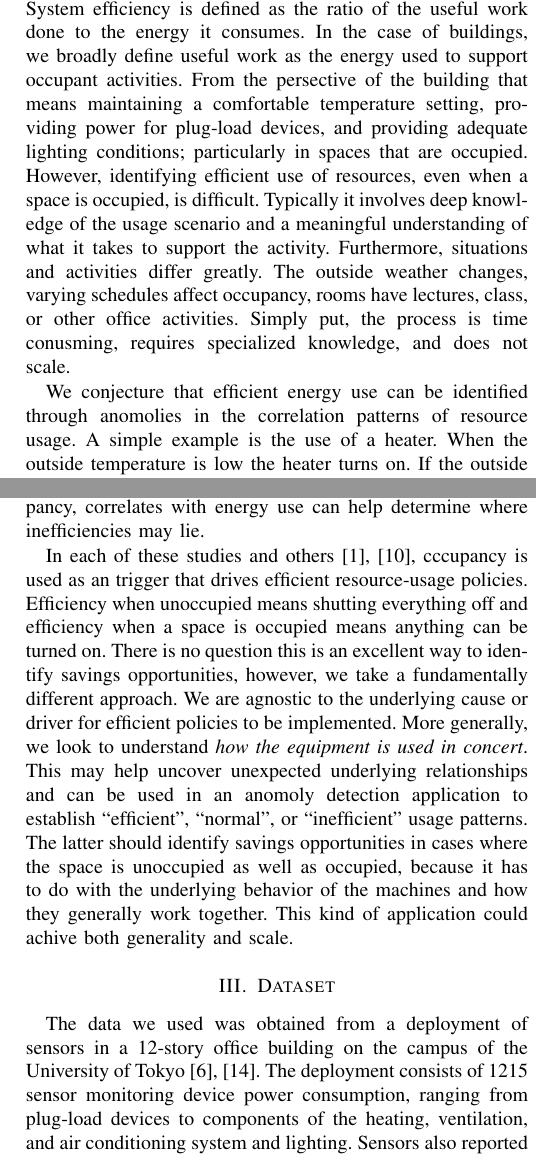
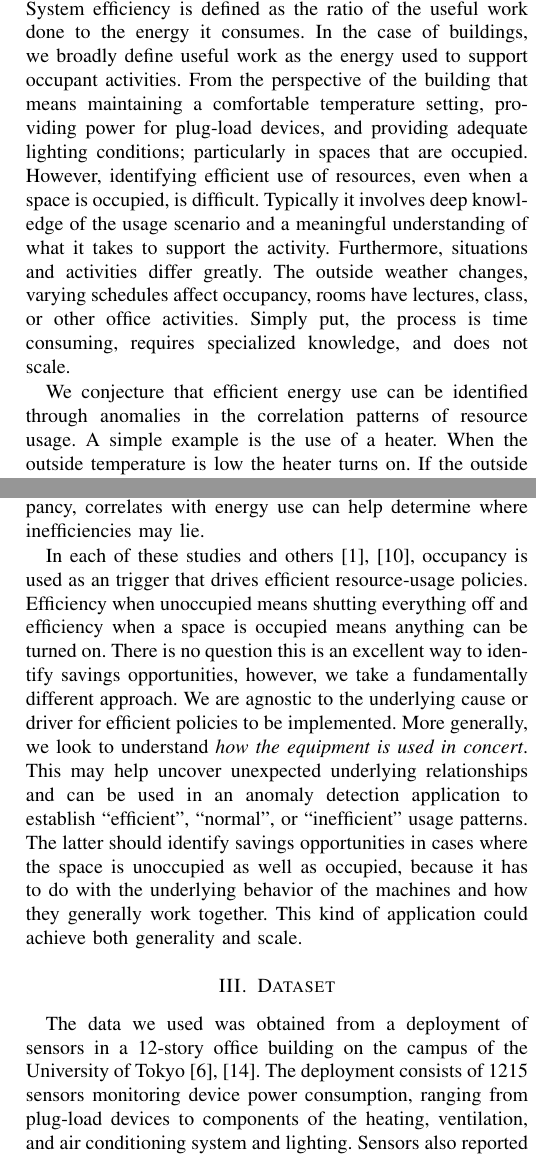
Before and after one commit to jortizcs/papers, a LaTeX paper (IoT-App2012.tex, which reads dataset.tex, intro.tex, related.tex): two parts of the columns of pages 1 and 2 of 6, joined at a grey line, cut so that both start at the same text. Compiled offline with pdfLaTeX.

Commit message:
a few typos

```diff
--- a/dataset.tex
+++ b/dataset.tex
@@ -1,7 +1,7 @@
 \section{Dataset}
 The data we used was obtained from a deployment of sensors in a 12-story office building
 on the campus of the University of Tokyo~\cite{gutp, ogawa:lncs2011}.  The deployment consists of
-1215 sensor monitoring device power consumption, ranging from plug-load devices to components of the
+1215 sensors monitoring device power consumption, ranging from plug-load devices to components of the
 heating, ventilation, and air conditioning system and lighting.  Sensors also reported temperature
 data, pressure, device-state, and other device information.  Each sensor reports data on the
 order of minutes.  However, with the number of sensors, the collected data over a ~2 year
--- a/intro.tex
+++ b/intro.tex
@@ -9,16 +9,16 @@ instances of wasted use.
 
 Identifying instances of wasted energy use is non-trivial.  System efficiency is defined as the ratio of the
 useful work done to the energy it consumes.  In the case of buildings, we broadly define useful work as
-the energy used to support occupant activities.  From the persective of the building that means maintaining
+the energy used to support occupant activities.  From the perspective of the building that means maintaining
 a comfortable temperature setting, providing power for plug-load devices, and providing adequate lighting
 conditions; particularly in spaces that are occupied.  However, identifying efficient use of resources,
 even when a space is occupied, is difficult.  Typically it involves deep knowledge of the usage scenario and
 a meaningful understanding of what it takes to support the activity.  Furthermore, situations and activities differ
 greatly.  The outside weather changes, varying schedules affect occupancy, rooms have lectures, class,
-or other office activities.  Simply put, the process is time conusming, requires specialized knowledge,
+or other office activities.  Simply put, the process is time consuming, requires specialized knowledge,
 and does not scale.
 
-We conjecture that efficient energy use can be identified through anomolies in the correlation
+We conjecture that efficient energy use can be identified through anomalies in the correlation
 patterns of resource usage.  A simple example is the use of a heater.  When the outside temperature is low
 the heater turns on.  If the outside temperature is high and the heater is on, we signal a flag that this
 behavior is problematic (it also happens to be wasteful).  If applied correctly, our conjecture should narrow
--- a/related.tex
+++ b/related.tex
@@ -25,17 +25,17 @@ traffic, as a proxy for occupancy, correlates with energy use can help determine
 
 %{\bf Duty-cycling buildings aggressively: The next frontier in HVAC control}~\cite{AgarwalBDGW11}
 
-In each of these studies and others~\cite{AgarwalBDGW11,buildanomaly}, cccupancy is used as an trigger
+In each of these studies and others~\cite{AgarwalBDGW11,buildanomaly}, occupancy is used as an trigger
 that drives efficient resource-usage policies.  Efficiency
 when unoccupied means shutting everything off and efficiency when a space is occupied means anything
 can be turned on.  There is no question this is an excellent way to identify savings opportunities, however, we
 take a fundamentally different approach.  We are agnostic to the underlying cause or driver for efficient
 policies to be implemented.  More generally, we look to understand \emph{how the equipment is used in
-concert}.  This may help uncover unexpected underlying relationships and can be used in an anomoly detection application
+concert}.  This may help uncover unexpected underlying relationships and can be used in an anomaly detection application
 to establish ``efficient'', ``normal'', or ``inefficient'' usage patterns.  The latter
 should identify savings opportunities in cases where the space is unoccupied as well
 as occupied, because it has to do with the underlying behavior of the machines and how they generally work
-together.  This kind of application could achive both generality and scale.
+together.  This kind of application could achieve both generality and scale.
 % Our approach is flexible to be helpful when the assumption does not hold by either allowing the
 % user to specify what efficient usage is or through the discovery of efficient usage over various time scales.
 % In either case, the flexibility of our approach is its strength from the perspective of generality and scale.
```
Also changed, not shown: abstract.tex (+1 -1 lines), results.tex (+1 -1 lines), dataset.tex (10 more changed lines), intro.tex (4 more changed lines), related.tex (2 more changed lines).
